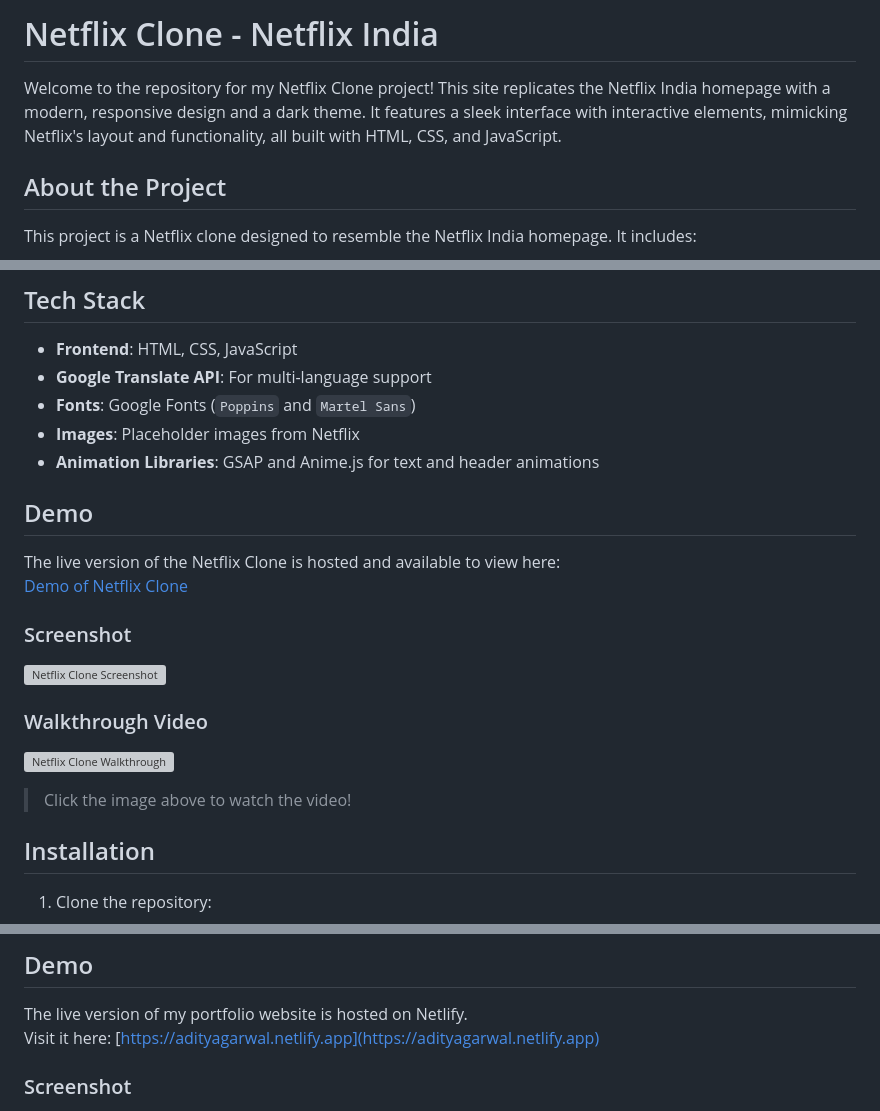
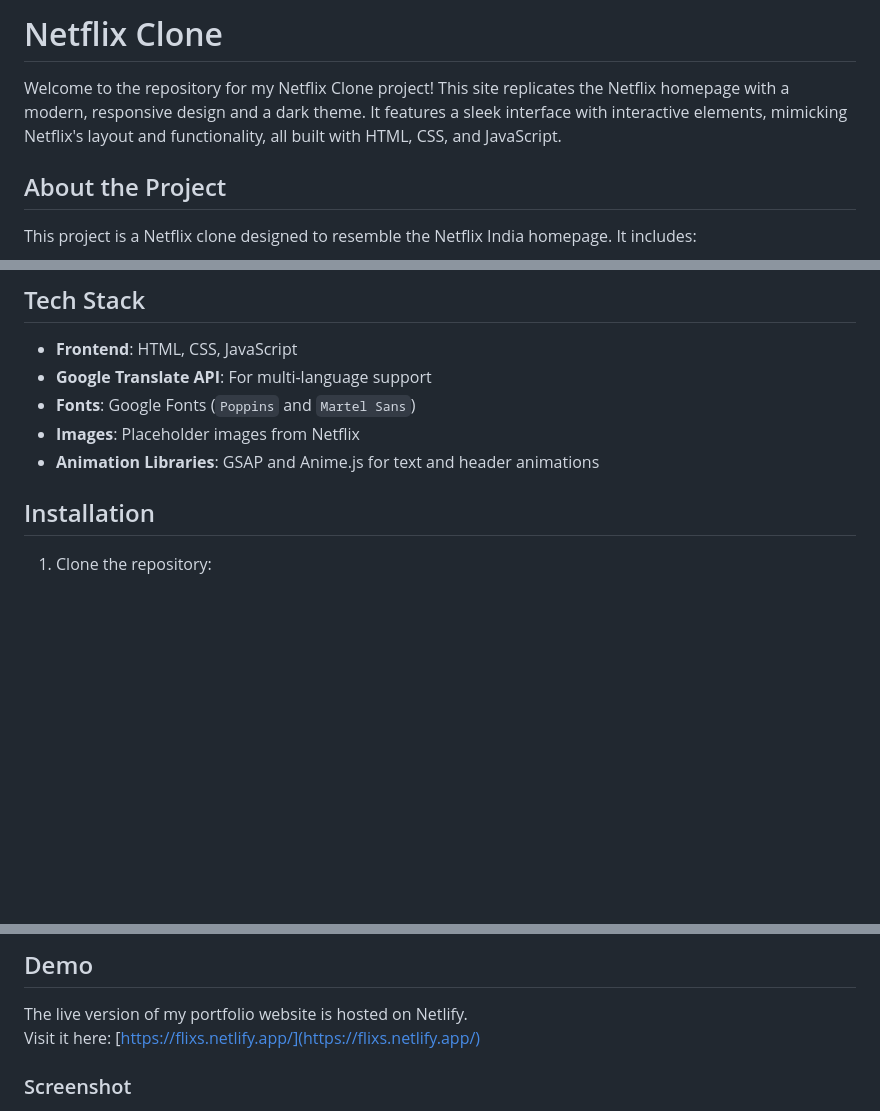
Before and after one commit to adityagarwal15/Netflix-Clone, a Markdown page: README.md, 3 parts joined by grey strips. Drawn GitHub-style; blank space fills up the shorter version; grey boxes are pictures that could not be loaded.

```diff
--- a/README.md
+++ b/README.md
@@ -1,6 +1,6 @@
-# Netflix Clone - Netflix India
+# Netflix Clone
 
-Welcome to the repository for my Netflix Clone project! This site replicates the Netflix India homepage with a modern, responsive design and a dark theme. It features a sleek interface with interactive elements, mimicking Netflix's layout and functionality, all built with HTML, CSS, and JavaScript.
+Welcome to the repository for my Netflix Clone project! This site replicates the Netflix homepage with a modern, responsive design and a dark theme. It features a sleek interface with interactive elements, mimicking Netflix's layout and functionality, all built with HTML, CSS, and JavaScript.
 
 ## About the Project
 
@@ -26,19 +26,6 @@ This project is a Netflix clone designed to resemble the Netflix India homepage.
 - **Fonts**: Google Fonts (`Poppins` and `Martel Sans`)
 - **Images**: Placeholder images from Netflix
 - **Animation Libraries**: GSAP and Anime.js for text and header animations
-
-## Demo
-
-The live version of the Netflix Clone is hosted and available to view here:
-[Demo of Netflix Clone](your-demo-link)
-
-### Screenshot
-![Netflix Clone Screenshot](your-screenshot-link)
-
-### Walkthrough Video
-[![Netflix Clone Walkthrough](your-video-thumbnail-link)](your-video-link)
-
-> Click the image above to watch the video!
 
 ## Installation
 
@@ -111,6 +98,6 @@ You can modify the supported languages by adjusting the `includedLanguages` in t
 ## Demo
 
 The live version of my portfolio website is hosted on Netlify.
-Visit it here: [https://adityagarwal.netlify.app](https://adityagarwal.netlify.app)
+Visit it here: [https://flixs.netlify.app/](https://flixs.netlify.app/)
 
 ### Screenshot
```
Also changed, not shown: other parts of README.md (+2 -2 lines).
